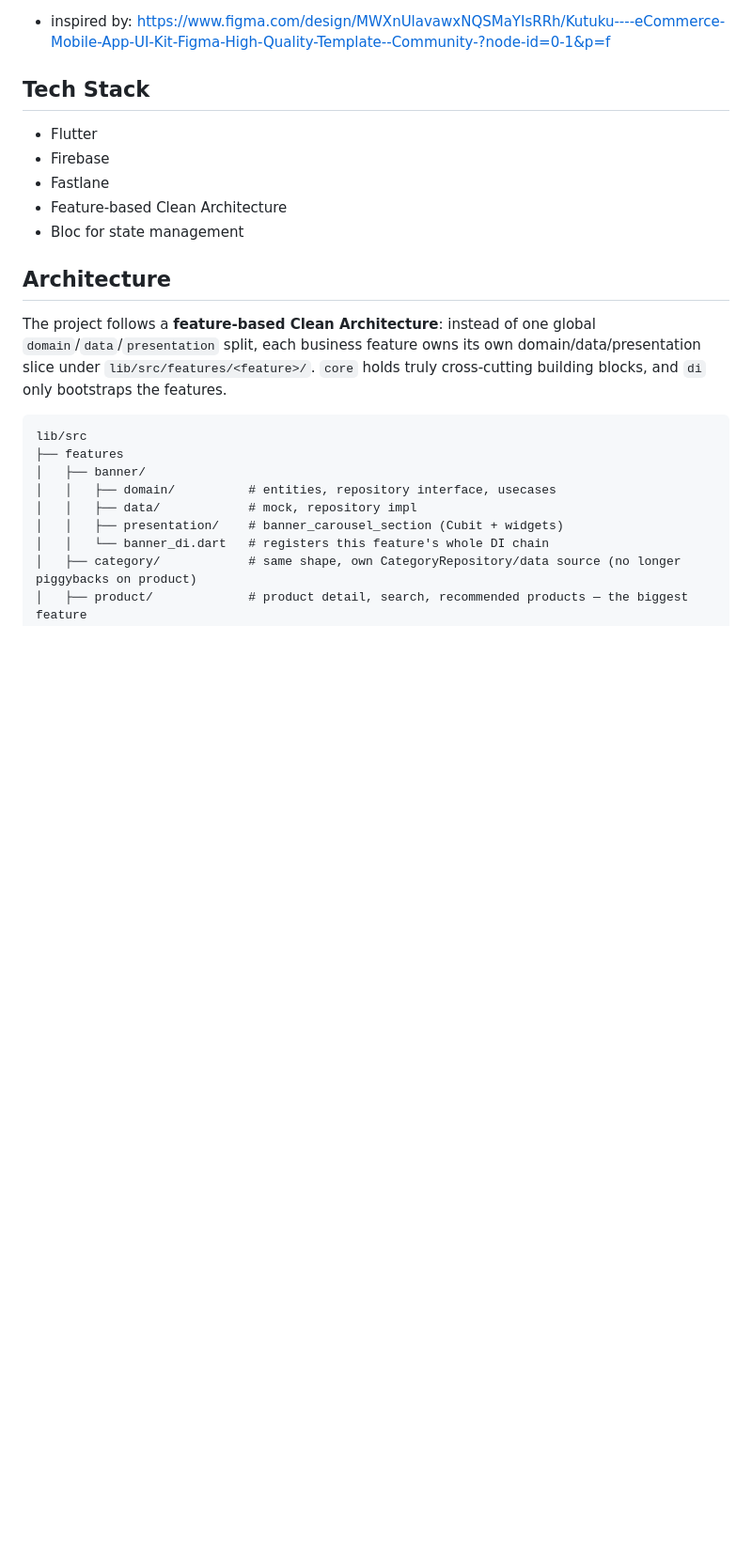
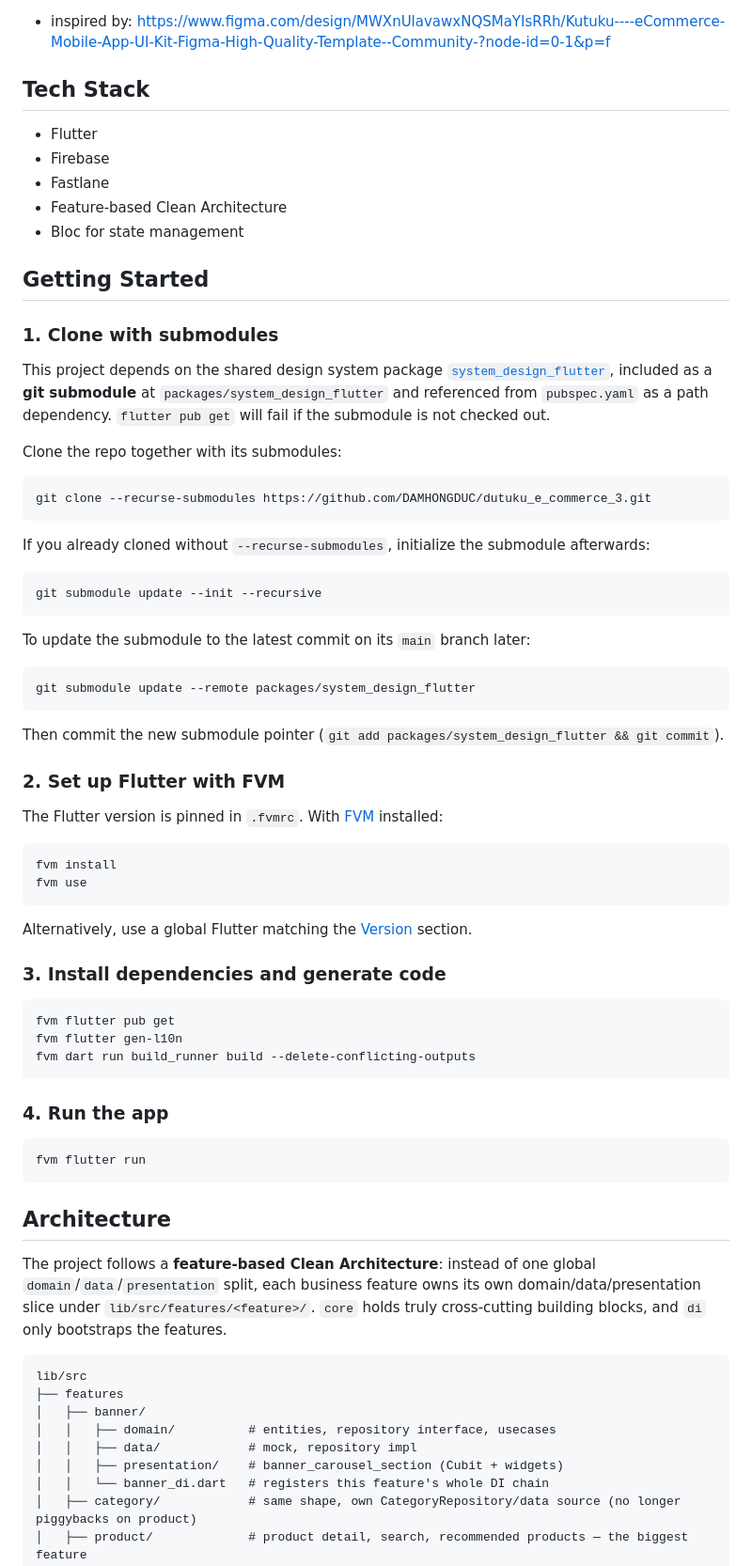
Before and after one commit to DAMHONGDUC/dutuku_e_commerce, a Markdown page: README.md, the part around the change. Shown at 94% size. GitHub-like rendering; blank space fills up the shorter version.

Commit message:
docs: add getting started guide with submodule setup

````diff
--- a/README.md
+++ b/README.md
@@ -12,6 +12,57 @@
 - Fastlane
 - Feature-based Clean Architecture
 - Bloc for state management
+
+## Getting Started
+
+### 1. Clone with submodules
+
+This project depends on the shared design system package [`system_design_flutter`](https://github.com/DAMHONGDUC/system_design_flutter), included as a **git submodule** at `packages/system_design_flutter` and referenced from `pubspec.yaml` as a path dependency. `flutter pub get` will fail if the submodule is not checked out.
+
+Clone the repo together with its submodules:
+
+```
+git clone --recurse-submodules https://github.com/DAMHONGDUC/dutuku_e_commerce_3.git
+```
+
+If you already cloned without `--recurse-submodules`, initialize the submodule afterwards:
+
+```
+git submodule update --init --recursive
+```
+
+To update the submodule to the latest commit on its `main` branch later:
+
+```
+git submodule update --remote packages/system_design_flutter
+```
+
+Then commit the new submodule pointer (`git add packages/system_design_flutter && git commit`).
+
+### 2. Set up Flutter with FVM
+
+The Flutter version is pinned in `.fvmrc`. With [FVM](https://fvm.app) installed:
+
+```
+fvm install
+fvm use
+```
+
+Alternatively, use a global Flutter matching the [Version](#version) section.
+
+### 3. Install dependencies and generate code
+
+```
+fvm flutter pub get
+fvm flutter gen-l10n
+fvm dart run build_runner build --delete-conflicting-outputs
+```
+
+### 4. Run the app
+
+```
+fvm flutter run
+```
 
 ## Architecture
 
````
